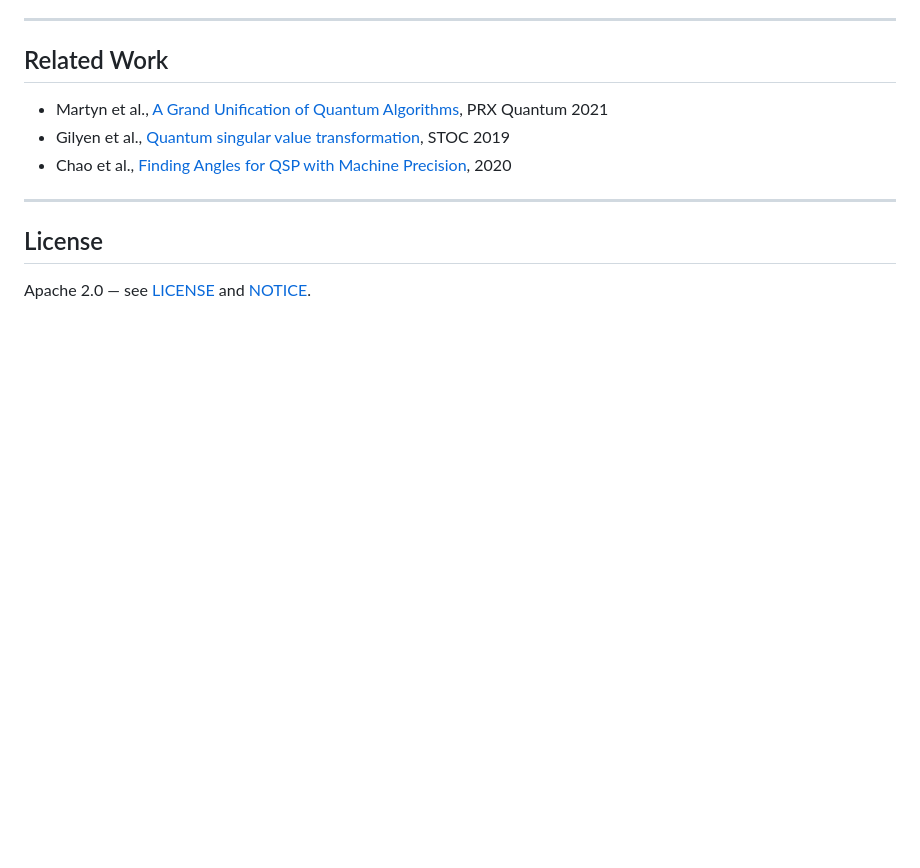
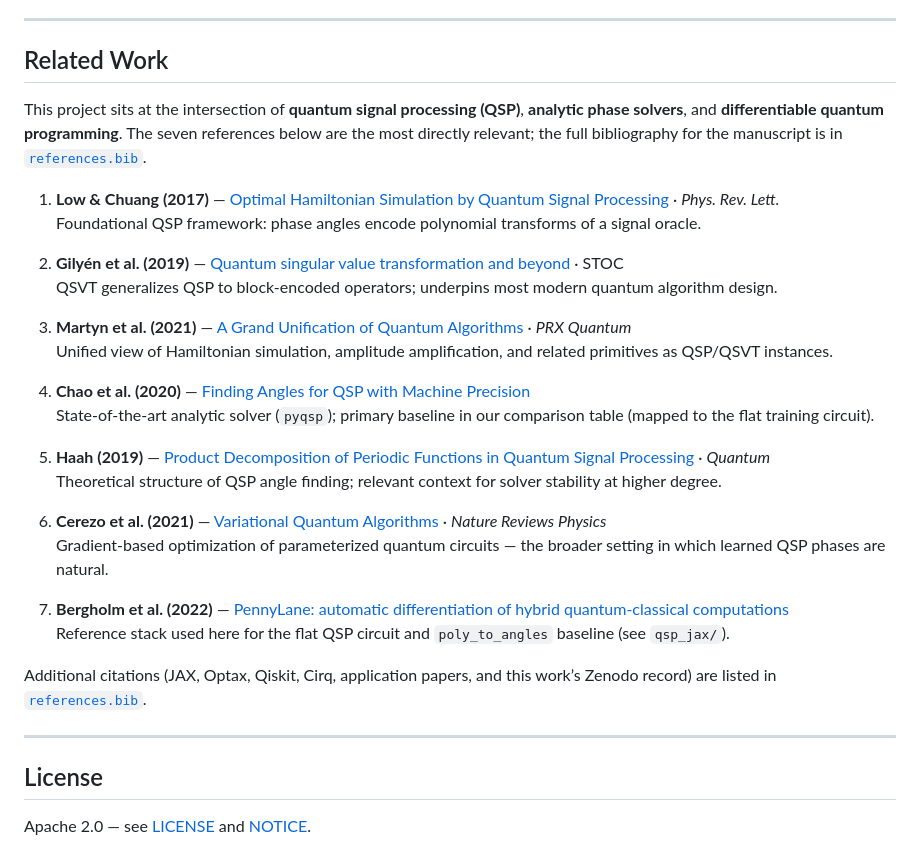
Before and after one commit to rosspeili/trainable-qsp-angles, a Markdown page: README.md, the part around the change. Rendered like a GitHub page; blank space fills up the shorter version.

Commit message:
Expand README Related Work with top seven references from references.bib

```diff
--- a/README.md
+++ b/README.md
@@ -194,9 +194,30 @@ See [NOTICE](NOTICE) for the full attribution text and suggested citation.
 
 ## Related Work
 
-- Martyn et al., [A Grand Unification of Quantum Algorithms](https://arxiv.org/abs/2105.02859), PRX Quantum 2021
-- Gilyen et al., [Quantum singular value transformation](https://arxiv.org/abs/1806.01838), STOC 2019
-- Chao et al., [Finding Angles for QSP with Machine Precision](https://arxiv.org/abs/2003.02831), 2020
+This project sits at the intersection of **quantum signal processing (QSP)**, **analytic phase solvers**, and **differentiable quantum programming**. The seven references below are the most directly relevant; the full bibliography for the manuscript is in [`references.bib`](references.bib).
+
+1. **Low & Chuang (2017)** — [Optimal Hamiltonian Simulation by Quantum Signal Processing](https://arxiv.org/abs/1606.02685) · *Phys. Rev. Lett.*
+   Foundational QSP framework: phase angles encode polynomial transforms of a signal oracle.
+
+2. **Gilyén et al. (2019)** — [Quantum singular value transformation and beyond](https://arxiv.org/abs/1806.01838) · STOC
+   QSVT generalizes QSP to block-encoded operators; underpins most modern quantum algorithm design.
+
+3. **Martyn et al. (2021)** — [A Grand Unification of Quantum Algorithms](https://arxiv.org/abs/2105.02859) · *PRX Quantum*
+   Unified view of Hamiltonian simulation, amplitude amplification, and related primitives as QSP/QSVT instances.
+
+4. **Chao et al. (2020)** — [Finding Angles for QSP with Machine Precision](https://arxiv.org/abs/2003.02831)
+   State-of-the-art analytic solver (`pyqsp`); primary baseline in our comparison table (mapped to the flat training circuit).
+
+5. **Haah (2019)** — [Product Decomposition of Periodic Functions in Quantum Signal Processing](https://arxiv.org/abs/1806.10236) · *Quantum*
+   Theoretical structure of QSP angle finding; relevant context for solver stability at higher degree.
+
+6. **Cerezo et al. (2021)** — [Variational Quantum Algorithms](https://arxiv.org/abs/2012.09265) · *Nature Reviews Physics*
+   Gradient-based optimization of parameterized quantum circuits — the broader setting in which learned QSP phases are natural.
+
+7. **Bergholm et al. (2022)** — [PennyLane: automatic differentiation of hybrid quantum-classical computations](https://arxiv.org/abs/1811.04968)
+   Reference stack used here for the flat QSP circuit and `poly_to_angles` baseline (see `qsp_jax/`).
+
+Additional citations (JAX, Optax, Qiskit, Cirq, application papers, and this work’s Zenodo record) are listed in [`references.bib`](references.bib).
 
 ---
 
```
